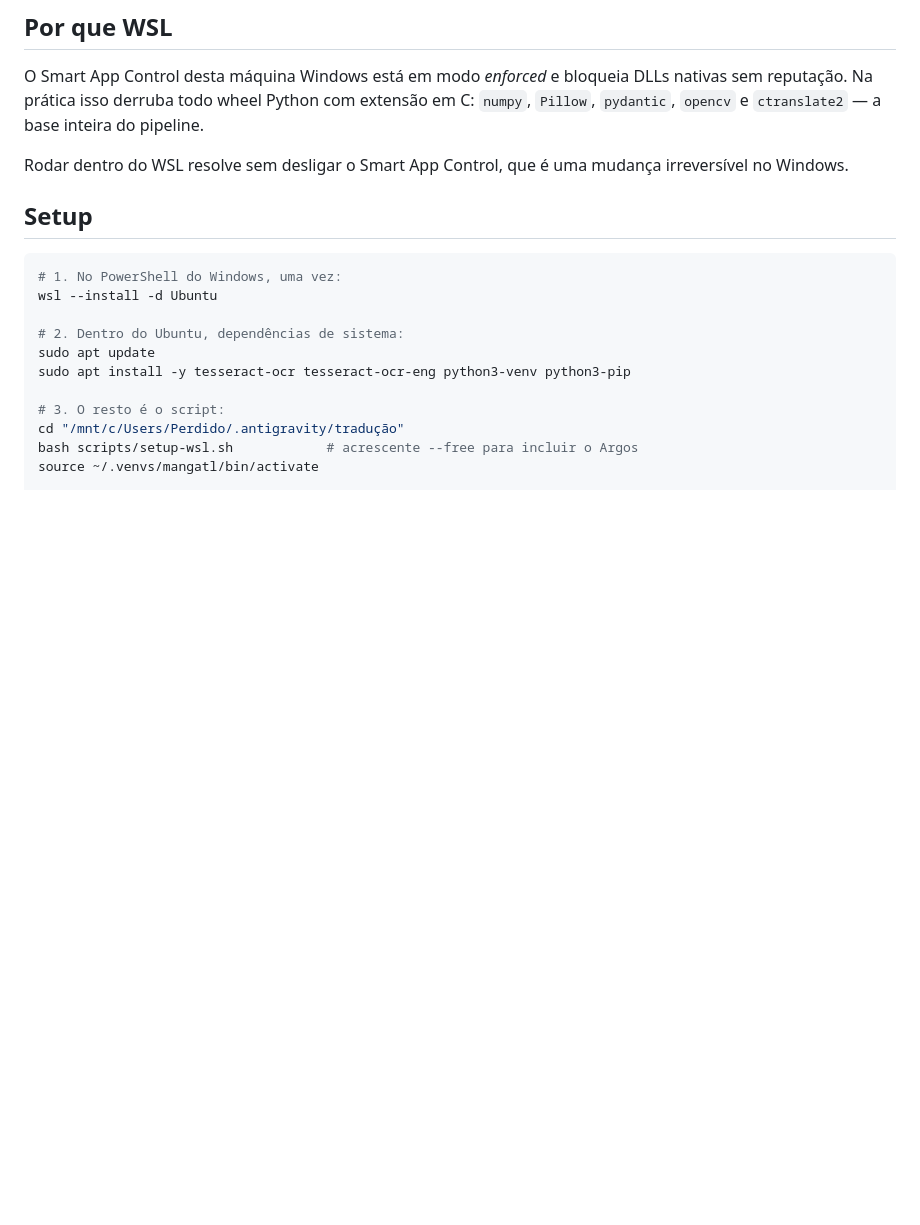
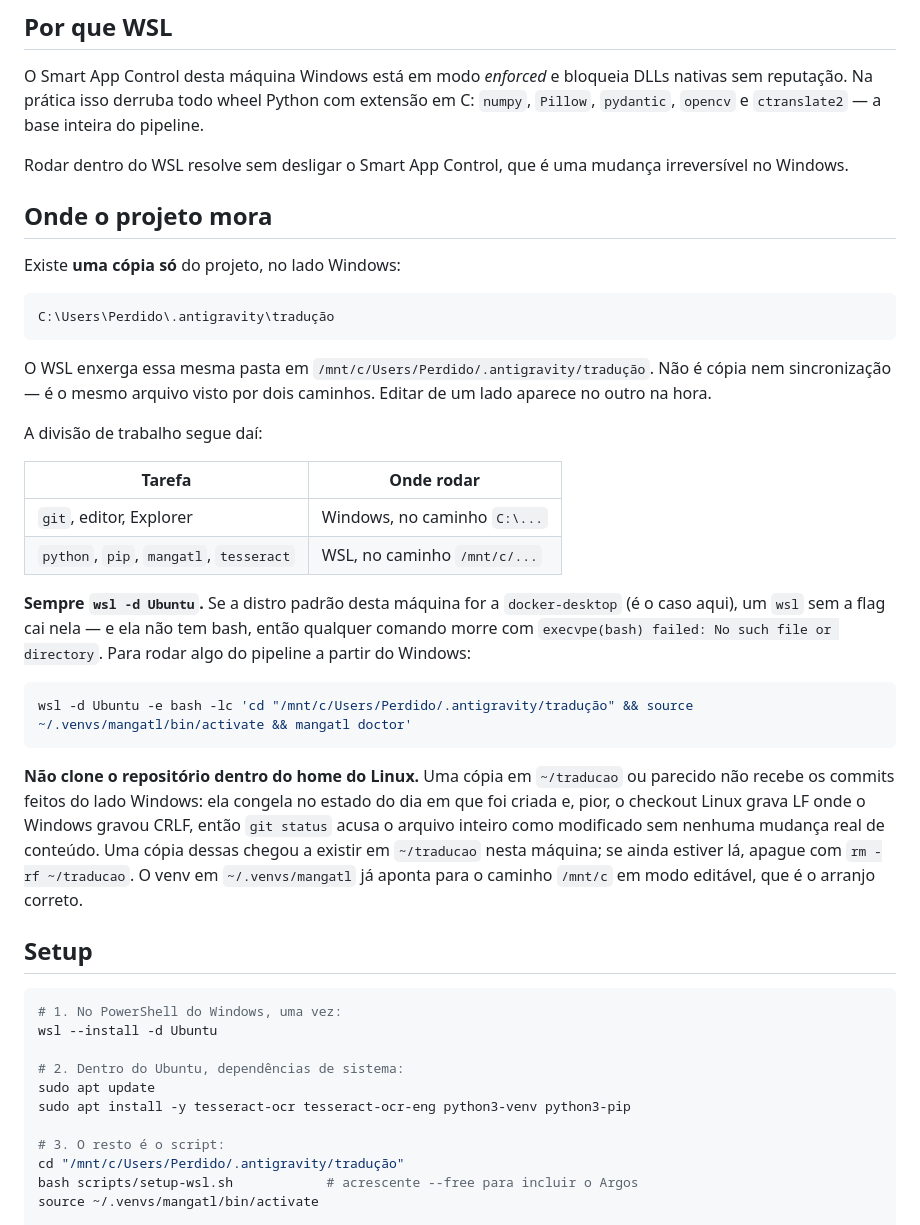
Before and after one commit to Italoneri/Tradu-o-manhwa, a Markdown page: README.md, the part around the change. Rendered like a GitHub page; blank space fills up the shorter version.

Commit message:
docs: record that windows and wsl share one project path
The project lives only at the Windows path; WSL reaches the same files
through /mnt/c. A second clone under the Linux home freezes at the commit
it was made from and reports every file as modified, because the Linux
checkout writes LF where Windows wrote CRLF.

Also note that `wsl` without `-d Ubuntu` lands on the docker-desktop
distro, which has no bash.

Claude-Session: https://claude.ai/code/session_01Sk287WpmLM7ohctZKcbTt8

````diff
--- a/README.md
+++ b/README.md
@@ -24,6 +24,44 @@ nativas sem reputação. Na prática isso derruba todo wheel Python com extensã
 
 Rodar dentro do WSL resolve sem desligar o Smart App Control, que é uma mudança
 irreversível no Windows.
+
+## Onde o projeto mora
+
+Existe **uma cópia só** do projeto, no lado Windows:
+
+```
+C:\Users\Perdido\.antigravity\tradução
+```
+
+O WSL enxerga essa mesma pasta em `/mnt/c/Users/Perdido/.antigravity/tradução`.
+Não é cópia nem sincronização — é o mesmo arquivo visto por dois caminhos. Editar
+de um lado aparece no outro na hora.
+
+A divisão de trabalho segue daí:
+
+| Tarefa | Onde rodar |
+| --- | --- |
+| `git`, editor, Explorer | Windows, no caminho `C:\...` |
+| `python`, `pip`, `mangatl`, `tesseract` | WSL, no caminho `/mnt/c/...` |
+
+**Sempre `wsl -d Ubuntu`.** Se a distro padrão desta máquina for a
+`docker-desktop` (é o caso aqui), um `wsl` sem a flag cai nela — e ela não tem
+bash, então qualquer comando morre com
+`execvpe(bash) failed: No such file or directory`. Para rodar algo do pipeline a
+partir do Windows:
+
+```bash
+wsl -d Ubuntu -e bash -lc 'cd "/mnt/c/Users/Perdido/.antigravity/tradução" && source ~/.venvs/mangatl/bin/activate && mangatl doctor'
+```
+
+**Não clone o repositório dentro do home do Linux.** Uma cópia em `~/traducao`
+ou parecido não recebe os commits feitos do lado Windows: ela congela no estado
+do dia em que foi criada e, pior, o checkout Linux grava LF onde o Windows gravou
+CRLF, então `git status` acusa o arquivo inteiro como modificado sem nenhuma
+mudança real de conteúdo. Uma cópia dessas chegou a existir em `~/traducao` nesta
+máquina; se ainda estiver lá, apague com `rm -rf ~/traducao`. O venv em
+`~/.venvs/mangatl` já aponta para o caminho `/mnt/c` em modo editável, que é o
+arranjo correto.
 
 ## Setup
 
````
